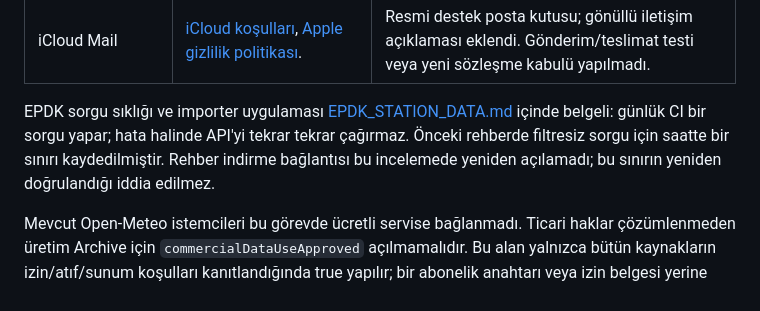
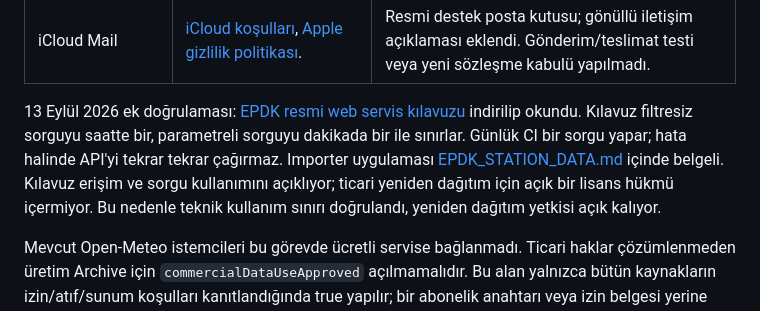
Before and after one commit to ozdemirbariss-gif/elektriklisarj-ios, a Markdown page: Docs/DATA_PROVIDER_TERMS.md, the part around the change. Rendered like a GitHub page.

Commit message:
Verify official EPDK service guide limits

```diff
--- a/Docs/DATA_PROVIDER_TERMS.md
+++ b/Docs/DATA_PROVIDER_TERMS.md
@@ -20,6 +20,6 @@
 | GitHub dosya/sayfa barındırma | [Hizmet koşulları](https://docs.github.com/en/site-policy/github-terms/github-terms-of-service), [gizlilik](https://docs.github.com/en/site-policy/privacy-policies/github-general-privacy-statement). | Kamuya açık depoda bulunmak, kaynak verilerin lisansını değiştirmez. Destek sayfası GitHub hesabı gerektirmeyen iletişim sunar. |
 | iCloud Mail | [iCloud koşulları](https://www.apple.com/legal/internet-services/icloud/), [Apple gizlilik politikası](https://www.apple.com/legal/privacy/en-ww/). | Resmi destek posta kutusu; gönüllü iletişim açıklaması eklendi. Gönderim/teslimat testi veya yeni sözleşme kabulü yapılmadı. |
 
-EPDK sorgu sıklığı ve importer uygulaması [EPDK_STATION_DATA.md](EPDK_STATION_DATA.md) içinde belgeli: günlük CI bir sorgu yapar; hata halinde API'yi tekrar tekrar çağırmaz. Önceki rehberde filtresiz sorgu için saatte bir sınırı kaydedilmiştir. Rehber indirme bağlantısı bu incelemede yeniden açılamadı; bu sınırın yeniden doğrulandığı iddia edilmez.
+13 Eylül 2026 ek doğrulaması: [EPDK resmi web servis kılavuzu](https://www.epdk.gov.tr/Detay/DownloadDocument?id=mqXhIJuluA8=) indirilip okundu. Kılavuz filtresiz sorguyu saatte bir, parametreli sorguyu dakikada bir ile sınırlar. Günlük CI bir sorgu yapar; hata halinde API'yi tekrar tekrar çağırmaz. Importer uygulaması [EPDK_STATION_DATA.md](EPDK_STATION_DATA.md) içinde belgeli. Kılavuz erişim ve sorgu kullanımını açıklıyor; ticari yeniden dağıtım için açık bir lisans hükmü içermiyor. Bu nedenle teknik kullanım sınırı doğrulandı, yeniden dağıtım yetkisi açık kalıyor.
 
 Mevcut Open-Meteo istemcileri bu görevde ücretli servise bağlanmadı. Ticari haklar çözümlenmeden üretim Archive için `commercialDataUseApproved` açılmamalıdır. Bu alan yalnızca bütün kaynakların izin/atıf/sunum koşulları kanıtlandığında true yapılır; bir abonelik anahtarı veya izin belgesi yerine geçmez.
```
